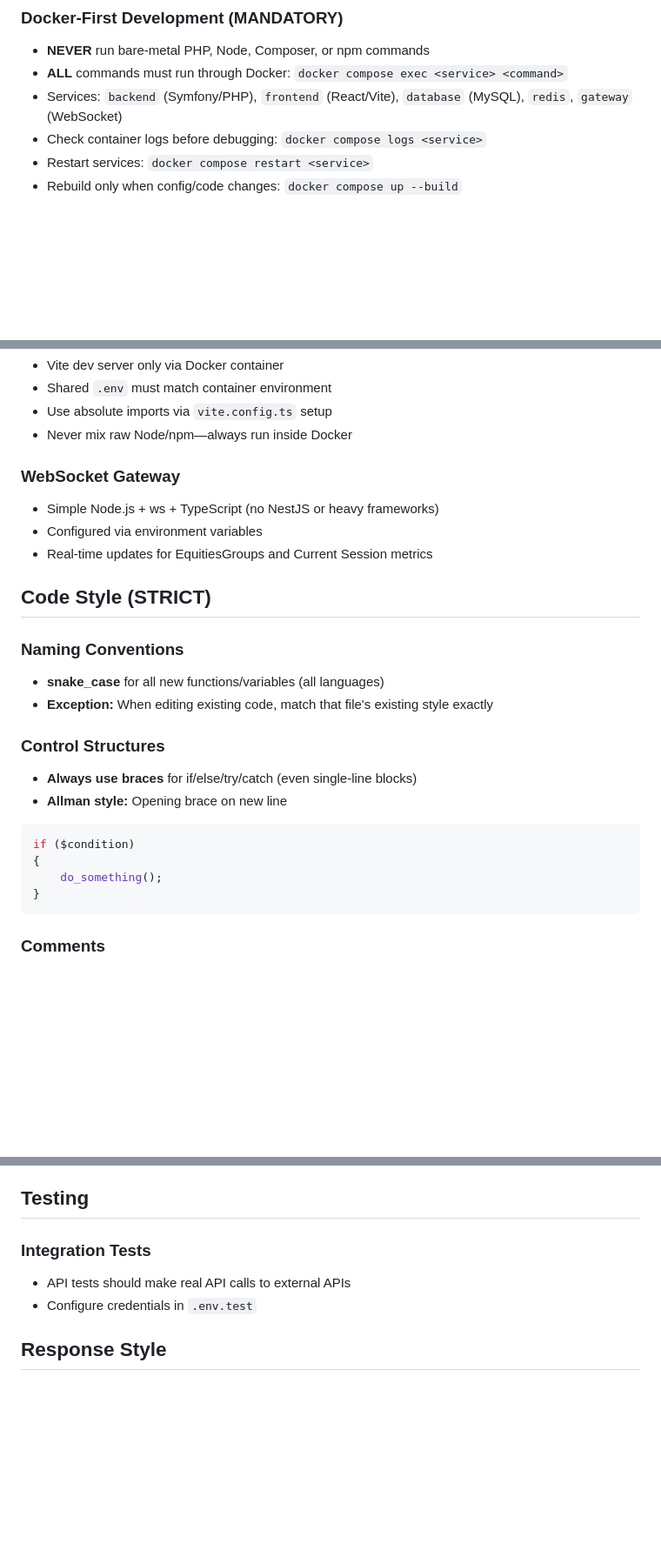
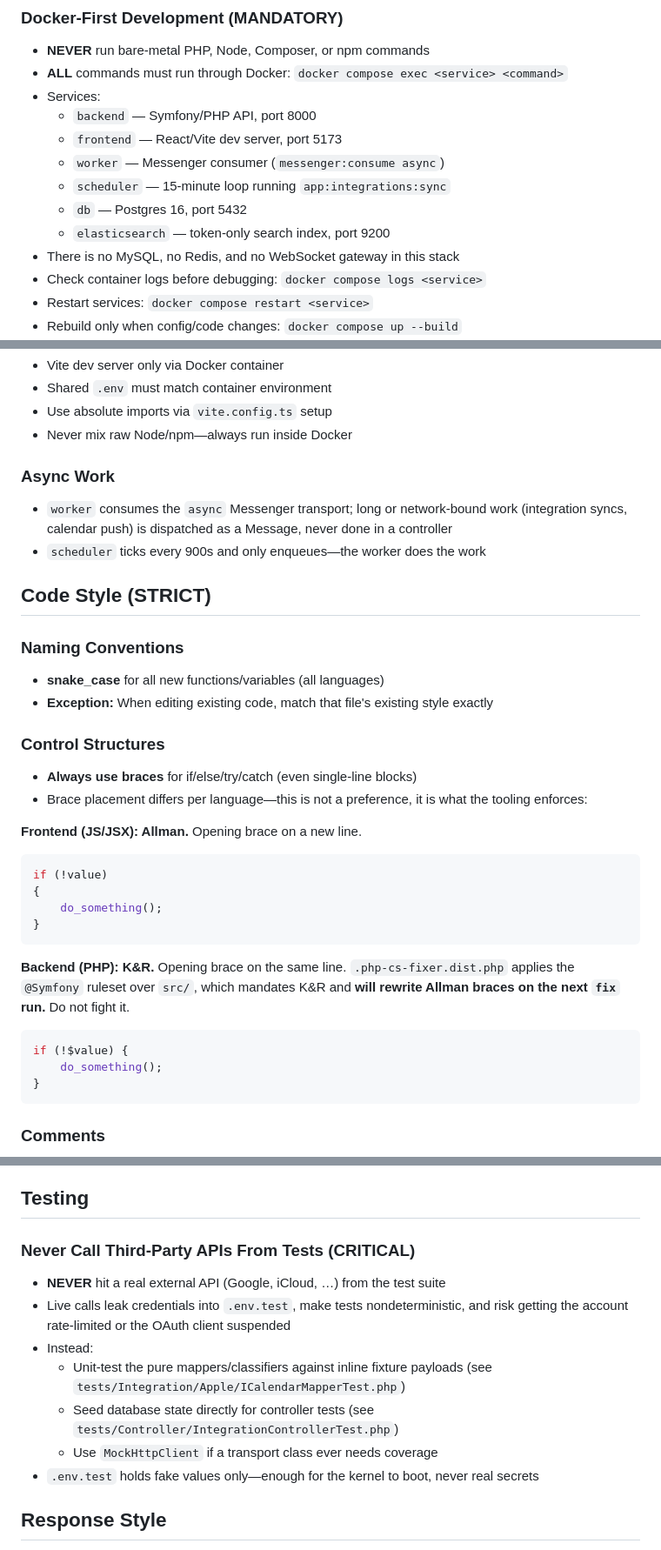
Before and after one commit to jakuubkoo/Pryvora, a Markdown page: AGENTS.md, 3 parts joined by grey strips. Shown at 87% size. Drawn GitHub-style; blank space fills up the shorter version.

Commit message:
docs(agents): correct the stale service list, brace style and testing rule
AGENTS.md was copy-pasted from another project and described services that do
not exist here: MySQL, Redis, and a WebSocket gateway serving EquitiesGroups
metrics. The real stack is backend, frontend, worker, scheduler, Postgres and
Elasticsearch.

It also claimed Allman braces for all languages. php-cs-fixer applies the
@Symfony ruleset over backend/src, which mandates K&R and rewrites Allman on the
next fix run, so that rule was unfollowable for PHP. The frontend genuinely is
Allman. Say so per-language.

Finally, it told agents to make real API calls to external APIs from tests and
to put credentials in .env.test. That leaks secrets, makes tests
nondeterministic, and risks getting an OAuth client rate-limited or suspended.
The codebase already does the opposite.

````diff
--- a/AGENTS.md
+++ b/AGENTS.md
@@ -13,7 +13,14 @@
 ### Docker-First Development (MANDATORY)
 - **NEVER** run bare-metal PHP, Node, Composer, or npm commands
 - **ALL** commands must run through Docker: `docker compose exec <service> <command>`
-- Services: `backend` (Symfony/PHP), `frontend` (React/Vite), `database` (MySQL), `redis`, `gateway` (WebSocket)
+- Services:
+  - `backend` — Symfony/PHP API, port 8000
+  - `frontend` — React/Vite dev server, port 5173
+  - `worker` — Messenger consumer (`messenger:consume async`)
+  - `scheduler` — 15-minute loop running `app:integrations:sync`
+  - `db` — Postgres 16, port 5432
+  - `elasticsearch` — token-only search index, port 9200
+- There is no MySQL, no Redis, and no WebSocket gateway in this stack
 - Check container logs before debugging: `docker compose logs <service>`
 - Restart services: `docker compose restart <service>`
 - Rebuild only when config/code changes: `docker compose up --build`
@@ -34,10 +41,10 @@
 - Use absolute imports via `vite.config.ts` setup
 - Never mix raw Node/npm—always run inside Docker
 
-### WebSocket Gateway
-- Simple Node.js + ws + TypeScript (no NestJS or heavy frameworks)
-- Configured via environment variables
-- Real-time updates for EquitiesGroups and Current Session metrics
+### Async Work
+- `worker` consumes the `async` Messenger transport; long or network-bound work
+  (integration syncs, calendar push) is dispatched as a Message, never done in a controller
+- `scheduler` ticks every 900s and only enqueues—the worker does the work
 
 ## Code Style (STRICT)
 
@@ -47,11 +54,25 @@
 
 ### Control Structures
 - **Always use braces** for if/else/try/catch (even single-line blocks)
-- **Allman style:** Opening brace on new line
+- Brace placement differs per language—this is not a preference, it is what the
+  tooling enforces:
+
+**Frontend (JS/JSX): Allman.** Opening brace on a new line.
+
+```jsx
+if (!value)
+{
+    do_something();
+}
+```
+
+**Backend (PHP): K&R.** Opening brace on the same line.
+`.php-cs-fixer.dist.php` applies the `@Symfony` ruleset over `src/`, which
+mandates K&R and **will rewrite Allman braces on the next `fix` run.** Do not
+fight it.
 
 ```php
-if ($condition)
-{
+if (!$value) {
     do_something();
 }
 ```
@@ -134,9 +155,17 @@ After EVERY edit, use codebase-retrieval to find ALL downstream changes:
 
 ## Testing
 
-### Integration Tests
-- API tests should make real API calls to external APIs
-- Configure credentials in `.env.test`
+### Never Call Third-Party APIs From Tests (CRITICAL)
+- **NEVER** hit a real external API (Google, iCloud, …) from the test suite
+- Live calls leak credentials into `.env.test`, make tests nondeterministic, and
+  risk getting the account rate-limited or the OAuth client suspended
+- Instead:
+  - Unit-test the pure mappers/classifiers against inline fixture payloads
+    (see `tests/Integration/Apple/ICalendarMapperTest.php`)
+  - Seed database state directly for controller tests
+    (see `tests/Controller/IntegrationControllerTest.php`)
+  - Use `MockHttpClient` if a transport class ever needs coverage
+- `.env.test` holds fake values only—enough for the kernel to boot, never real secrets
 
 ## Response Style
 
````
